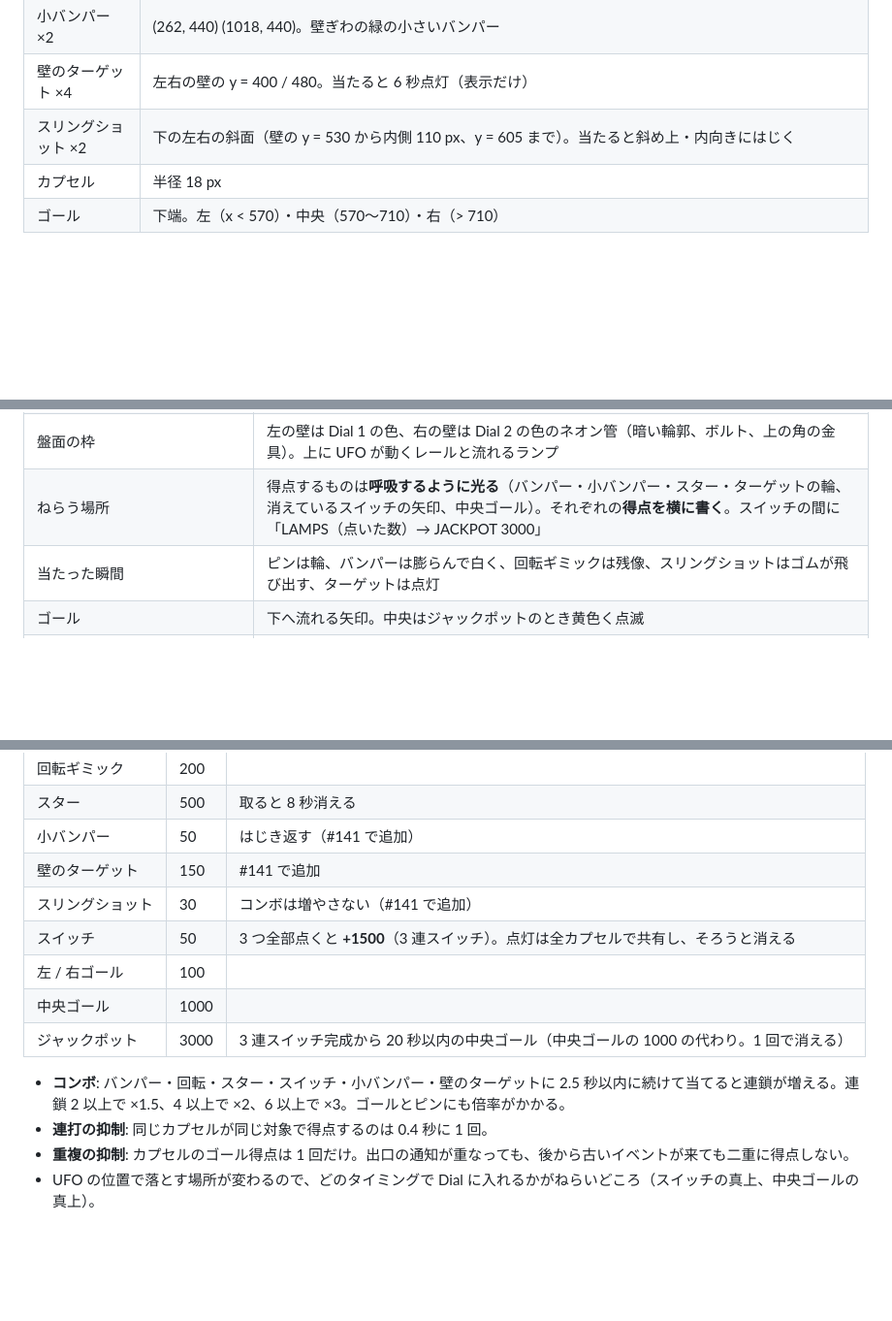
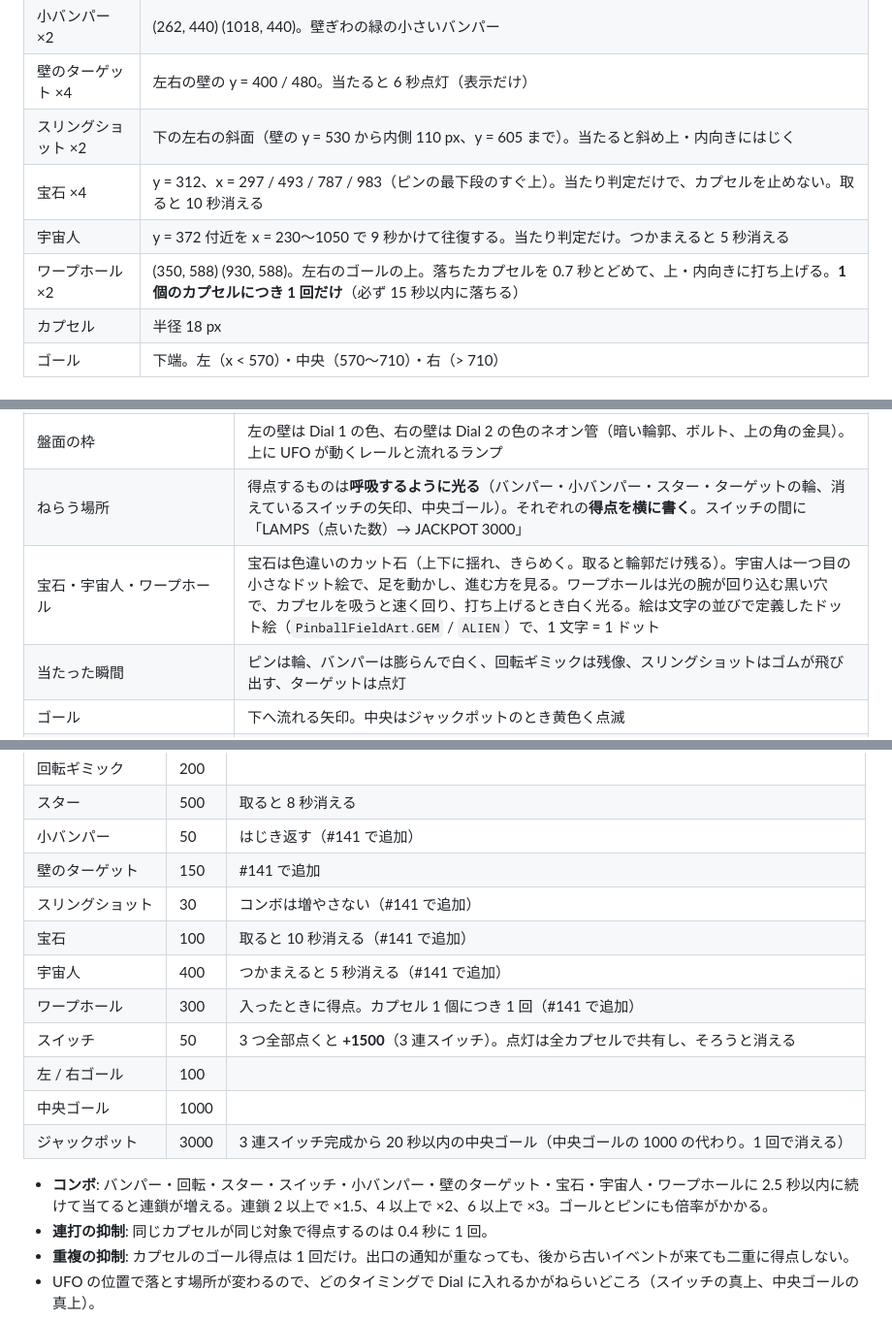
Before and after one commit to fooping-tech/CoreXY_UFO_Game, a Markdown page: docs/game_mode_spec.md, 3 parts joined by grey strips. Shown at 97% size. Rendered like a GitHub page; blank space fills up the shorter version.

```diff
--- a/docs/game_mode_spec.md
+++ b/docs/game_mode_spec.md
@@ -58,6 +58,9 @@
 | 小バンパー ×2 | (262, 440) (1018, 440)。壁ぎわの緑の小さいバンパー |
 | 壁のターゲット ×4 | 左右の壁の y = 400 / 480。当たると 6 秒点灯（表示だけ） |
 | スリングショット ×2 | 下の左右の斜面（壁の y = 530 から内側 110 px、y = 605 まで）。当たると斜め上・内向きにはじく |
+| 宝石 ×4 | y = 312、x = 297 / 493 / 787 / 983（ピンの最下段のすぐ上）。当たり判定だけで、カプセルを止めない。取ると 10 秒消える |
+| 宇宙人 | y = 372 付近を x = 230〜1050 で 9 秒かけて往復する。当たり判定だけ。つかまえると 5 秒消える |
+| ワープホール ×2 | (350, 588) (930, 588)。左右のゴールの上。落ちたカプセルを 0.7 秒とどめて、上・内向きに打ち上げる。**1 個のカプセルにつき 1 回だけ**（必ず 15 秒以内に落ちる） |
 | カプセル | 半径 18 px |
 | ゴール | 下端。左（x < 570）・中央（570〜710）・右（> 710） |
 
@@ -75,6 +78,7 @@
 | 盤面の床 | 星が少し透ける暗いパネル。軌道の輪、スイッチから下へのレーン線、バンパーと中央ゴールを指す矢印ランプ、スターの後ろの放射、両脇を流れるランプ、うっすら `UFO` の文字 |
 | 盤面の枠 | 左の壁は Dial 1 の色、右の壁は Dial 2 の色のネオン管（暗い輪郭、ボルト、上の角の金具）。上に UFO が動くレールと流れるランプ |
 | ねらう場所 | 得点するものは**呼吸するように光る**（バンパー・小バンパー・スター・ターゲットの輪、消えているスイッチの矢印、中央ゴール）。それぞれの**得点を横に書く**。スイッチの間に「LAMPS（点いた数）→ JACKPOT 3000」 |
+| 宝石・宇宙人・ワープホール | 宝石は色違いのカット石（上下に揺れ、きらめく。取ると輪郭だけ残る）。宇宙人は一つ目の小さなドット絵で、足を動かし、進む方を見る。ワープホールは光の腕が回り込む黒い穴で、カプセルを吸うと速く回り、打ち上げるとき白く光る。絵は文字の並びで定義したドット絵（`PinballFieldArt.GEM` / `ALIEN`）で、1 文字 = 1 ドット |
 | 当たった瞬間 | ピンは輪、バンパーは膨らんで白く、回転ギミックは残像、スリングショットはゴムが飛び出す、ターゲットは点灯 |
 | ゴール | 下へ流れる矢印。中央はジャックポットのとき黄色く点滅 |
 | カプセル | 暗い縁、上半分がその Dial の色、下半分は白。通った跡に**光の軌跡**（直前の 12 点。コンボで太くなる） |
@@ -143,12 +147,15 @@ OFFLINE → ARMING → READY → ABSORBING → DROPPING → SIMULATING → RETUR
 | 小バンパー | 50 | はじき返す（#141 で追加） |
 | 壁のターゲット | 150 | #141 で追加 |
 | スリングショット | 30 | コンボは増やさない（#141 で追加） |
+| 宝石 | 100 | 取ると 10 秒消える（#141 で追加） |
+| 宇宙人 | 400 | つかまえると 5 秒消える（#141 で追加） |
+| ワープホール | 300 | 入ったときに得点。カプセル 1 個につき 1 回（#141 で追加） |
 | スイッチ | 50 | 3 つ全部点くと **+1500**（3 連スイッチ）。点灯は全カプセルで共有し、そろうと消える |
 | 左 / 右ゴール | 100 | |
 | 中央ゴール | 1000 | |
 | ジャックポット | 3000 | 3 連スイッチ完成から 20 秒以内の中央ゴール（中央ゴールの 1000 の代わり。1 回で消える） |
 
-- **コンボ**: バンパー・回転・スター・スイッチ・小バンパー・壁のターゲットに 2.5 秒以内に続けて当てると連鎖が増える。連鎖 2 以上で ×1.5、4 以上で ×2、6 以上で ×3。ゴールとピンにも倍率がかかる。
+- **コンボ**: バンパー・回転・スター・スイッチ・小バンパー・壁のターゲット・宝石・宇宙人・ワープホールに 2.5 秒以内に続けて当てると連鎖が増える。連鎖 2 以上で ×1.5、4 以上で ×2、6 以上で ×3。ゴールとピンにも倍率がかかる。
 - **連打の抑制**: 同じカプセルが同じ対象で得点するのは 0.4 秒に 1 回。
 - **重複の抑制**: カプセルのゴール得点は 1 回だけ。出口の通知が重なっても、後から古いイベントが来ても二重に得点しない。
 - UFO の位置で落とす場所が変わるので、どのタイミングで Dial に入れるかがねらいどころ（スイッチの真上、中央ゴールの真上）。
```
Also changed, not shown: docs/test_report.md (+4 -3 lines), docs/images/game_mode/phase1_after_play.png, 8 other files.
